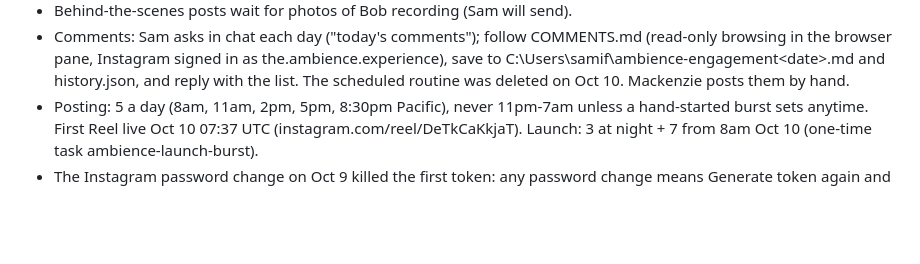
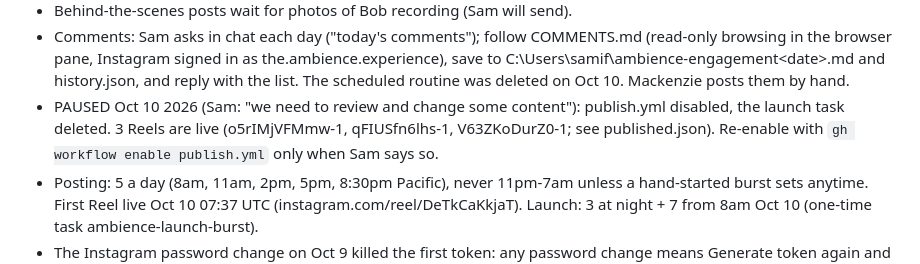
Before and after one commit to samiftikhar-dev/ambience-instagram, a Markdown page: CLAUDE.md, the part around the change. Rendered like a GitHub page; blank space fills up the shorter version.

Commit message:
CLAUDE.md: posting paused for a content review
Co-Authored-By: Claude Opus 5.5 <noreply@anthropic.com>

```diff
--- a/CLAUDE.md
+++ b/CLAUDE.md
@@ -36,6 +36,10 @@ and the rules.
   the.ambience.experience), save to C:\Users\samif\ambience-engagement\<date>.md
   and history.json, and reply with the list. The scheduled routine was
   deleted on Oct 10. Mackenzie posts them by hand.
+- PAUSED Oct 10 2026 (Sam: "we need to review and change some content"):
+  publish.yml disabled, the launch task deleted. 3 Reels are live
+  (o5rIMjVFMmw-1, qFIUSfn6lhs-1, V63ZKoDurZ0-1; see published.json).
+  Re-enable with `gh workflow enable publish.yml` only when Sam says so.
 - Posting: 5 a day (8am, 11am, 2pm, 5pm, 8:30pm Pacific), never 11pm-7am
   unless a hand-started burst sets anytime. First Reel live Oct 10 07:37 UTC
   (instagram.com/reel/DeTkCaKkjaT). Launch: 3 at night + 7 from 8am Oct 10
```
